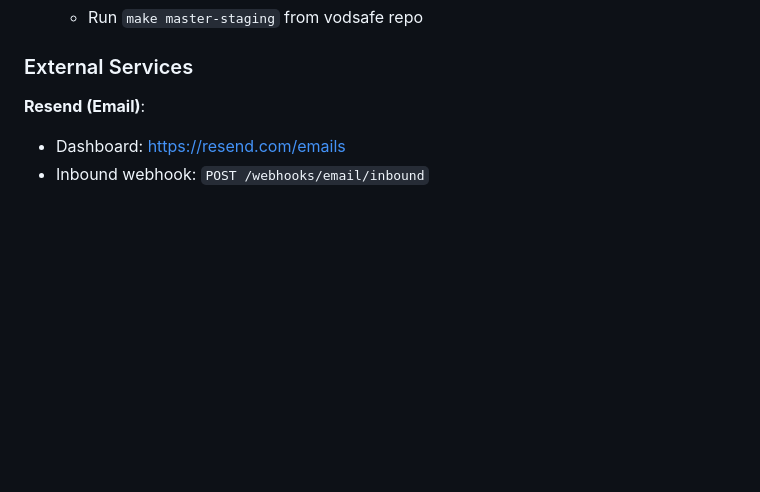
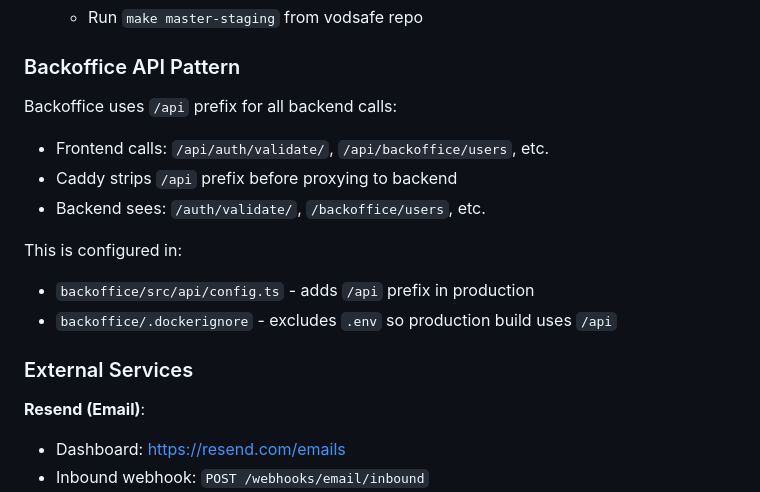
Before and after one commit to lucastamoios/celeiro, a Markdown page: CLAUDE.md, the part around one of its changes. GitHub-like rendering; blank space fills up the shorter version.

```diff
--- a/CLAUDE.md
+++ b/CLAUDE.md
@@ -334,4 +386,15 @@ Internet → Caddy (HTTPS) → Docker containers
    - Run `make master-staging` from vodsafe repo
+
+### Backoffice API Pattern
+
+Backoffice uses `/api` prefix for all backend calls:
+- Frontend calls: `/api/auth/validate/`, `/api/backoffice/users`, etc.
+- Caddy strips `/api` prefix before proxying to backend
+- Backend sees: `/auth/validate/`, `/backoffice/users`, etc.
+
+This is configured in:
+- `backoffice/src/api/config.ts` - adds `/api` prefix in production
+- `backoffice/.dockerignore` - excludes `.env` so production build uses `/api`
 
 ### External Services
 
```
Also changed, not shown: other parts of CLAUDE.md (+59 -7 lines).
